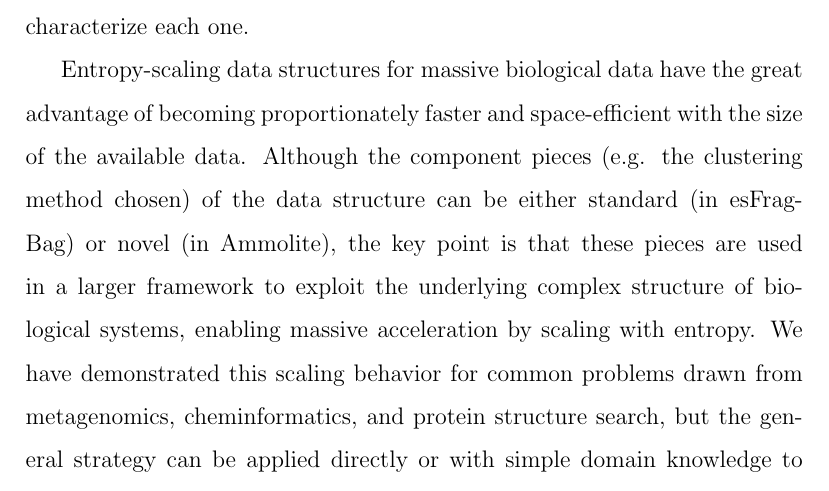
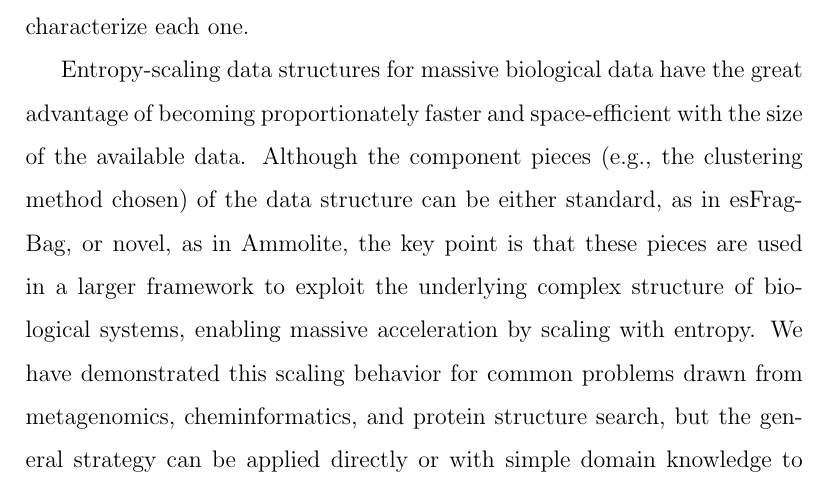
Before and after one commit to ndaniels/compressive-paper, a LaTeX paper (main.tex): part of page 21 of 40, cut so that both start at the same text. Compiled offline with pdfLaTeX.

Commit message:
more tiny tweaks

```diff
--- a/main.tex
+++ b/main.tex
@@ -768,7 +768,7 @@ By using our clustering approach, we are able to take advantage of the existence
 Entropy-scaling data structures for massive biological data have the great
 advantage of becoming proportionately faster and space-efficient with the
 size of the available data.
-Although the component pieces (e.g. the clustering method chosen) of the data structure can be either standard (in esFragBag) or novel (in Ammolite), the key point is that these pieces are used in a larger framework to exploit the underlying complex structure of biological systems, enabling massive acceleration by scaling with entropy.
+Although the component pieces (e.g., the clustering method chosen) of the data structure can be either standard, as in esFragBag, or novel, as in Ammolite, the key point is that these pieces are used in a larger framework to exploit the underlying complex structure of biological systems, enabling massive acceleration by scaling with entropy.
 We have demonstrated this scaling behavior for common problems drawn from
 metagenomics, cheminformatics, and protein structure search, but the general strategy can be applied
 directly or with simple domain knowledge to a vast array of other problems
```
Also changed, not shown: main.tex (2 more changed lines).
